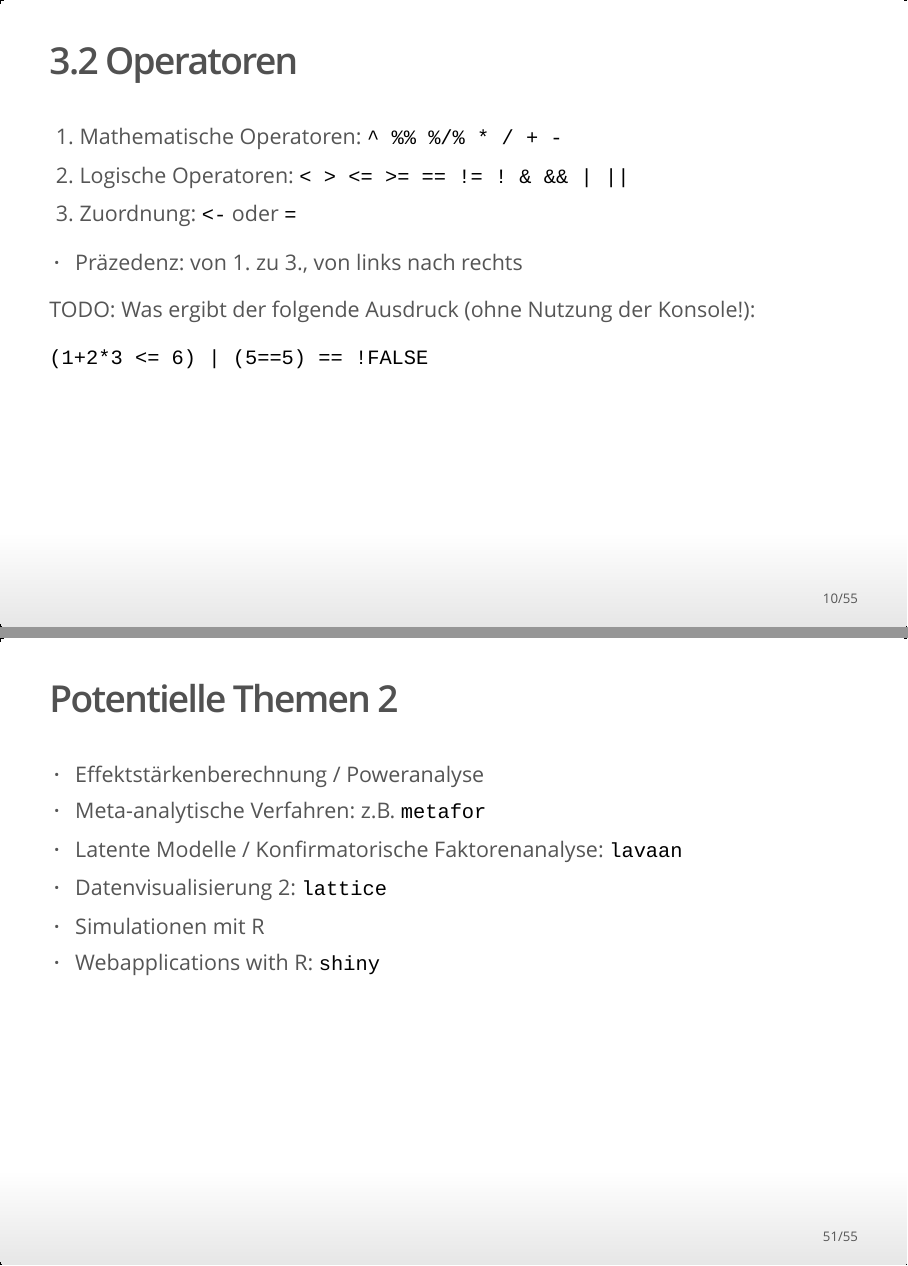
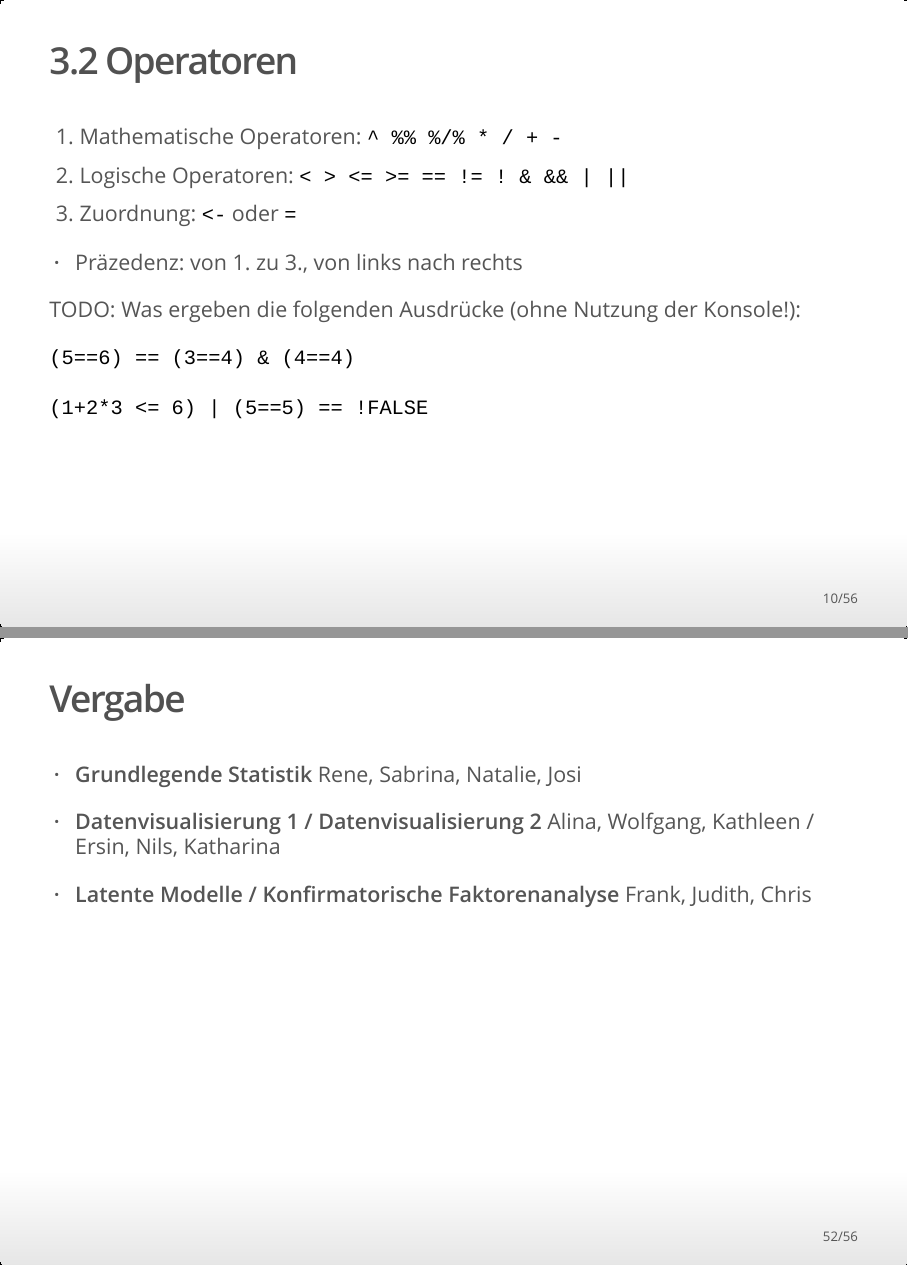
Before and after one commit to naurothp/introR, an R Markdown document (introToR.Rmd): pages 10 and 51 of 55 before the commit and pages 10 and 52 of 56 after it, joined at a grey line. The pictures show the output file introToR.html that the author committed with the source, opened offline.

Commit message:
Referatsvergabe

```diff
--- a/introToR.Rmd
+++ b/introToR.Rmd
@@ -2,10 +2,10 @@
 title: "Datenanalysen mit R"
 author: "Peter Nauroth"
 output:
+  ioslides_presentation: default
   beamer_presentation:
     colortheme: whale
     slide_level: 2
-  ioslides_presentation: default
   slidy_presentation: default
 ---
 
@@ -76,7 +76,9 @@ __4. Files / Plots / Packages / Help__
 
   * Präzedenz: von 1. zu 3., von links nach rechts
 
-> TODO: Was ergibt der folgende Ausdruck (ohne Nutzung der Konsole!):
+> TODO: Was ergeben die folgenden Ausdrücke (ohne Nutzung der Konsole!):
+
+> `(5==6) == (3==4) & (4==4)`
 
 > `(1+2*3 <= 6) | (5==5) == !FALSE`
 
@@ -556,6 +558,19 @@ meanNA <- function(x) mean(x, na.rm = TRUE)
   * Simulationen mit R
   * Webapplications with R: `shiny`
 
+## Vergabe
+
+
+  * __Grundlegende Statistik__
+    Rene, Sabrina, Natalie, Josi
+
+  * __Datenvisualisierung 1 / Datenvisualisierung 2__
+    Alina, Wolfgang, Kathleen / Ersin, Nils, Katharina
+
+  * __Latente Modelle / Konfirmatorische Faktorenanalyse__
+    Frank, Judith, Chris
+
+
 
 ## Rückfragen
 
```
Also changed, not shown: introToR.html, introToR.Rmd (2 more changed lines).
